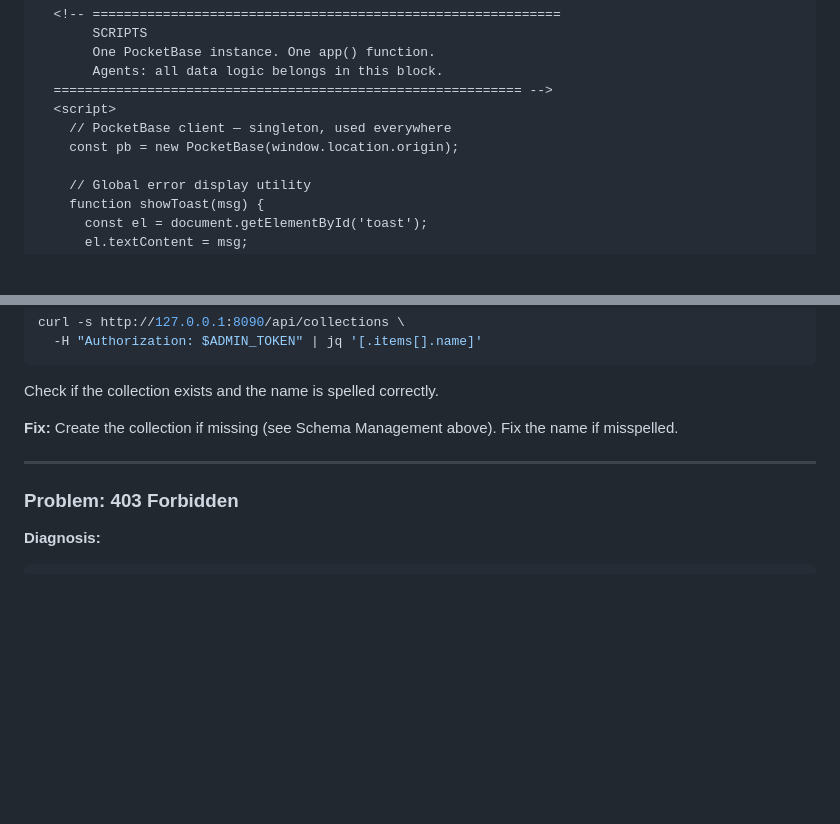
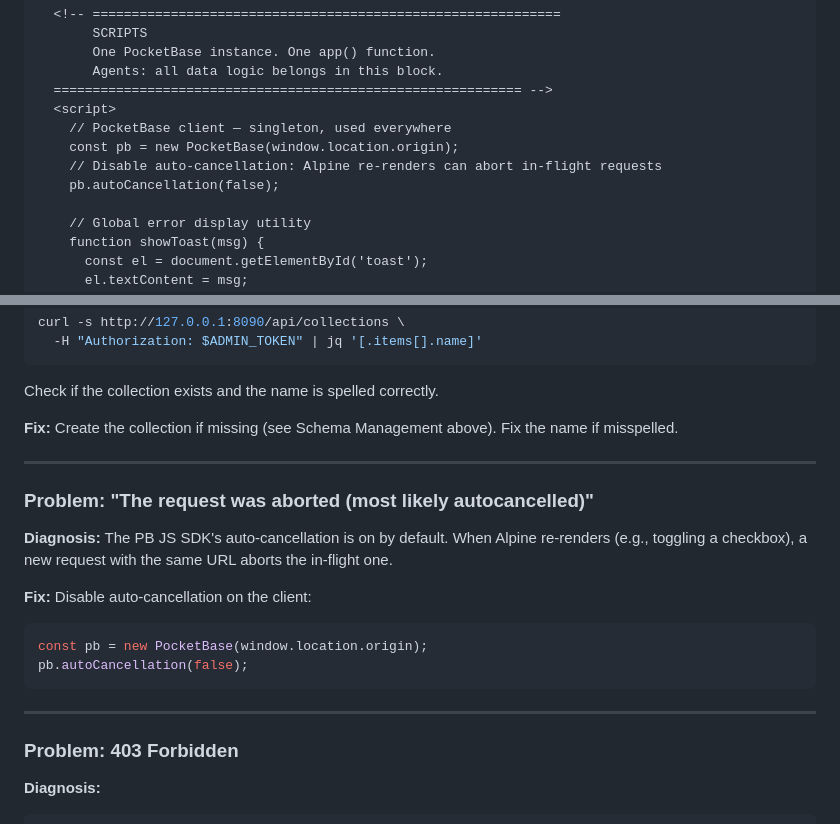
Before and after one commit to Achatin/pocket-stack, a Markdown page: micro-stack.md, 2 parts joined by grey strips. GitHub-like rendering; blank space fills up the shorter version.

Commit message:
docs: add auto-cancellation fix to canonical template + debug playbook

````diff
--- a/micro-stack.md
+++ b/micro-stack.md
@@ -280,6 +280,8 @@ This is the starting point for every app. Copy it verbatim, then modify.
   <script>
     // PocketBase client — singleton, used everywhere
     const pb = new PocketBase(window.location.origin);
+    // Disable auto-cancellation: Alpine re-renders can abort in-flight requests
+    pb.autoCancellation(false);
 
     // Global error display utility
     function showToast(msg) {
@@ -1008,6 +1010,19 @@ Check if the collection exists and the name is spelled correctly.
 
 ---
 
+### Problem: "The request was aborted (most likely autocancelled)"
+
+**Diagnosis:**
+The PB JS SDK's auto-cancellation is on by default. When Alpine re-renders (e.g., toggling a checkbox), a new request with the same URL aborts the in-flight one.
+
+**Fix:** Disable auto-cancellation on the client:
+```javascript
+const pb = new PocketBase(window.location.origin);
+pb.autoCancellation(false);
+```
+
+---
+
 ### Problem: 403 Forbidden
 
 **Diagnosis:**
````
